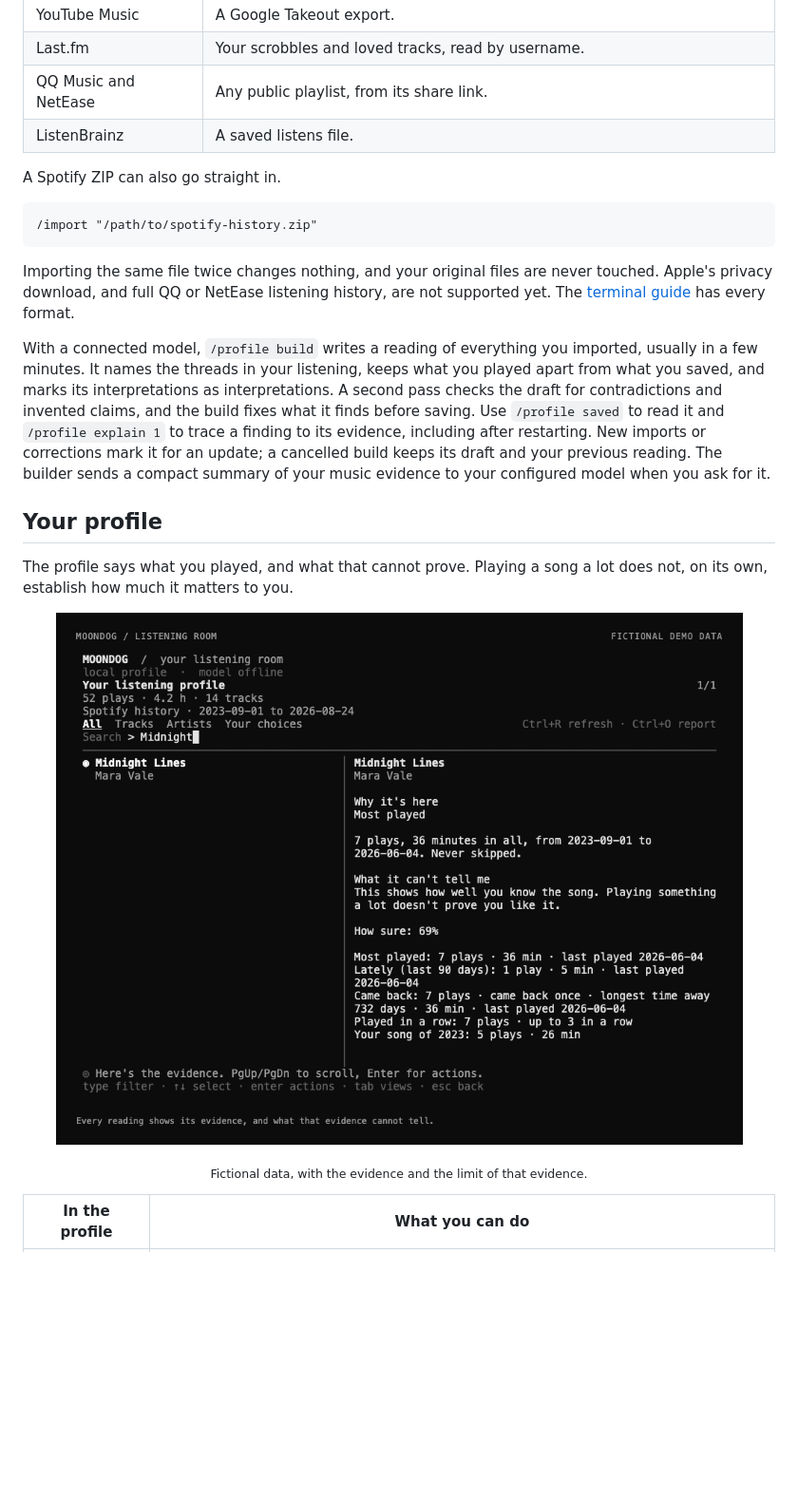
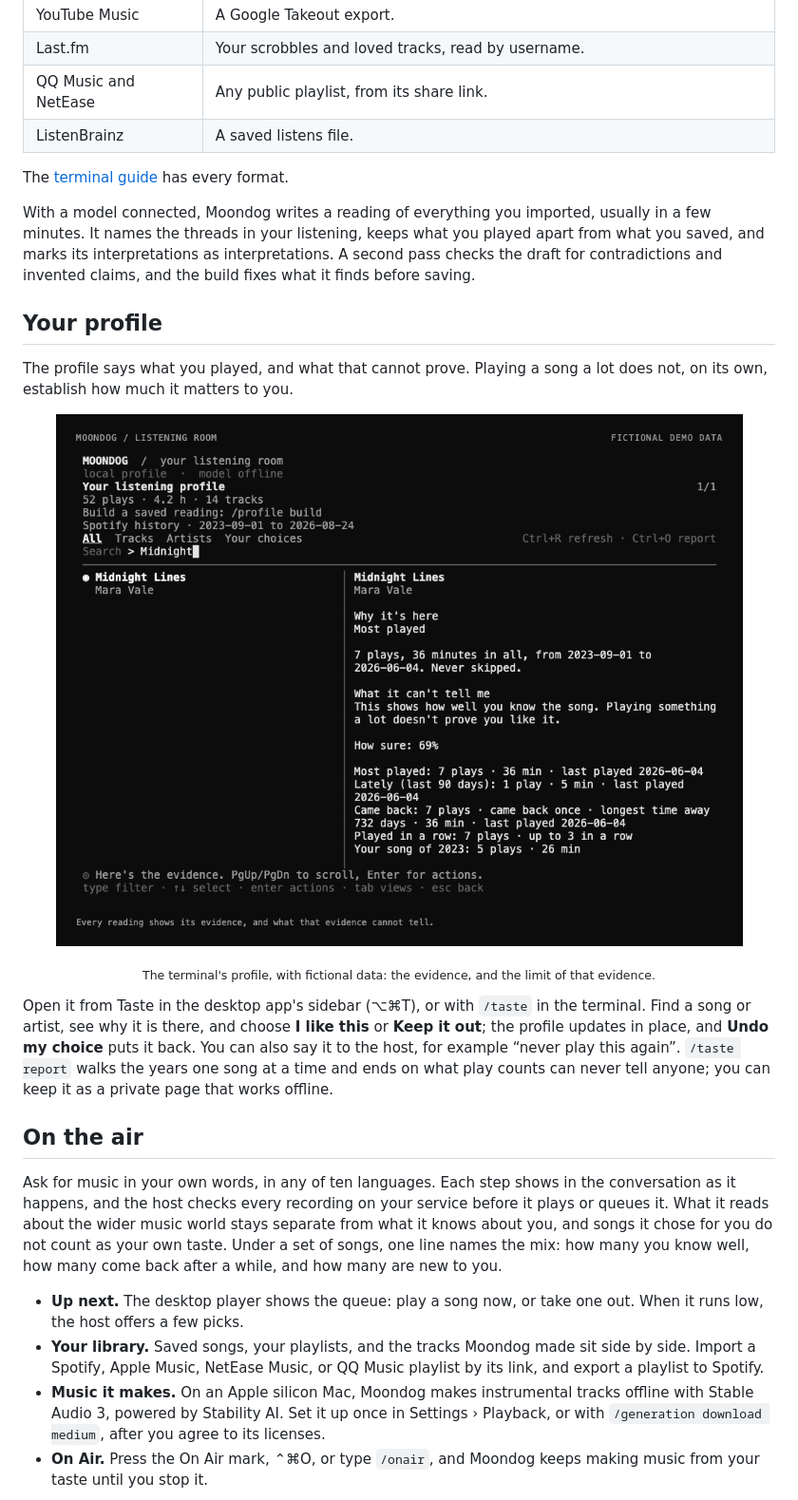
Before and after one commit to Audiofool934/moondog, a Markdown page: README.md, the part around one of its changes. Shown at 95% size. GitHub-like rendering; pictures changed too: assets/demo/moondog-tui-profile.png; blank space fills up the shorter version.

````diff
--- a/README.md
+++ b/README.md
@@ -102,22 +88,11 @@ When the import finishes, your profile opens in the same TUI session.
 | QQ Music and NetEase | Any public playlist, from its share link. |
 | ListenBrainz | A saved listens file. |
 
-A Spotify ZIP can also go straight in.
-
-```text
-/import "/path/to/spotify-history.zip"
-```
-
-Importing the same file twice changes nothing, and your original files are never touched.
-Apple's privacy download, and full QQ or NetEase listening history, are not supported yet.
 The [terminal guide](docs/TERMINAL_GUIDE.md#import-and-inspect-listening-history) has every format.
 
-With a connected model, `/profile build` writes a reading of everything you imported, usually in a few minutes.
+With a model connected, Moondog writes a reading of everything you imported, usually in a few minutes.
 It names the threads in your listening, keeps what you played apart from what you saved, and marks its interpretations as interpretations.
 A second pass checks the draft for contradictions and invented claims, and the build fixes what it finds before saving.
-Use `/profile saved` to read it and `/profile explain 1` to trace a finding to its evidence, including after restarting.
-New imports or corrections mark it for an update; a cancelled build keeps its draft and your previous reading.
-The builder sends a compact summary of your music evidence to your configured model when you ask for it.
 
 ## Your profile
 
@@ -129,5 +104,21 @@ Playing a song a lot does not, on its own, establish how much it matters to you.
 </p>
 
-<p align="center"><sub>Fictional data, with the evidence and the limit of that evidence.</sub></p>
+<p align="center"><sub>The terminal's profile, with fictional data: the evidence, and the limit of that evidence.</sub></p>
 
-| In the profile | What you can do |
+Open it from Taste in the desktop app's sidebar (⌥⌘T), or with `/taste` in the terminal.
+Find a song or artist, see why it is there, and choose **I like this** or **Keep it out**; the profile updates in place, and **Undo my choice** puts it back.
+You can also say it to the host, for example “never play this again”.
+`/taste report` walks the years one song at a time and ends on what play counts can never tell anyone; you can keep it as a private page that works offline.
+
+## On the air
+
+Ask for music in your own words, in any of ten languages.
+Each step shows in the conversation as it happens, and the host checks every recording on your service before it plays or queues it.
+What it reads about the wider music world stays separate from what it knows about you, and songs it chose for you do not count as your own taste.
+Under a set of songs, one line names the mix: how many you know well, how many come back after a while, and how many are new to you.
+
+- **Up next.** The desktop player shows the queue: play a song now, or take one out. When it runs low, the host offers a few picks.
+- **Your library.** Saved songs, your playlists, and the tracks Moondog made sit side by side. Import a Spotify, Apple Music, NetEase Music, or QQ Music playlist by its link, and export a playlist to Spotify.
+- **Music it makes.** On an Apple silicon Mac, Moondog makes instrumental tracks offline with Stable Audio 3, powered by Stability AI. Set it up once in Settings › Playback, or with `/generation download medium`, after you agree to its licenses.
+- **On Air.** Press the On Air mark, ⌃⌘O, or type `/onair`, and Moondog keeps making music from your taste until you stop it.
+
````
Also changed, not shown: other parts of README.md (+78 -147 lines), assets/demo/README.md (+10 -2 lines), assets/demo/moondog-desktop-dark.png (added), assets/demo/moondog-desktop-light.png (added), assets/demo/moondog-tui-home.png, 3 other files.
